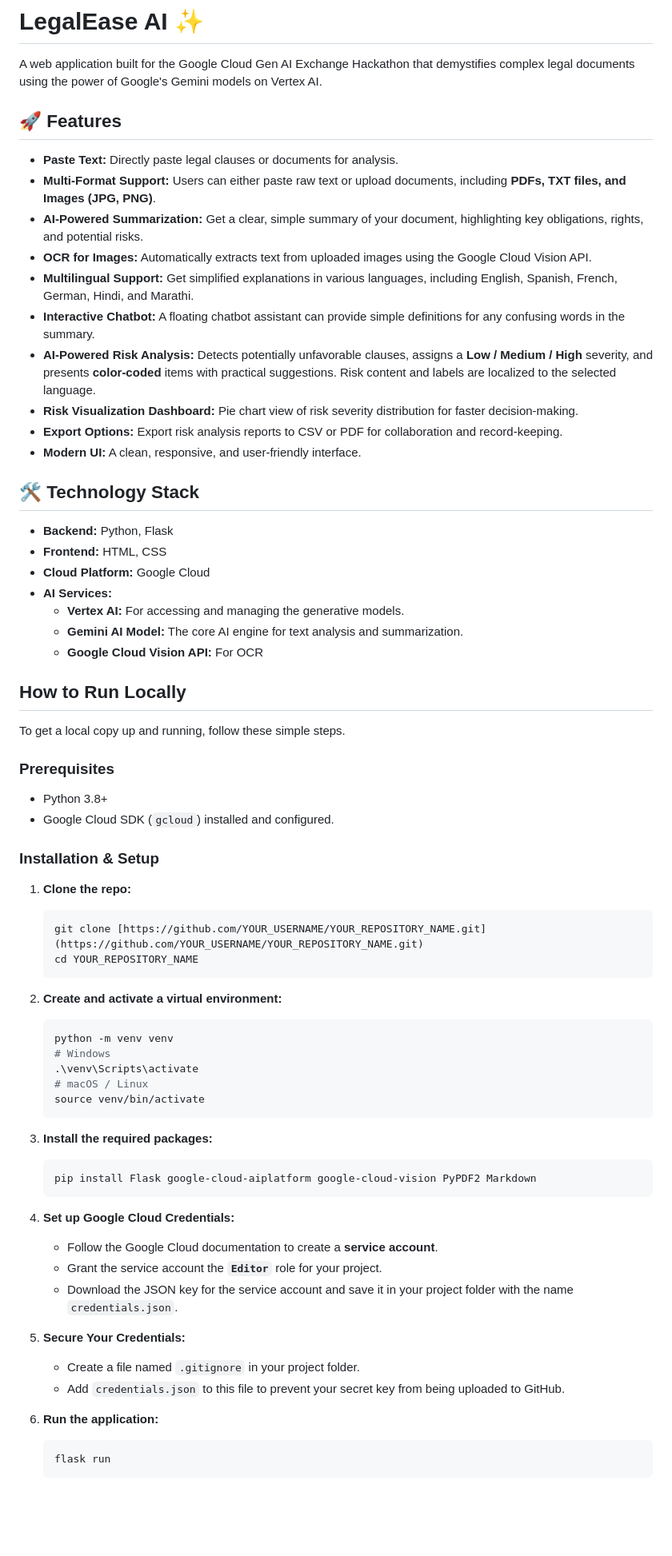
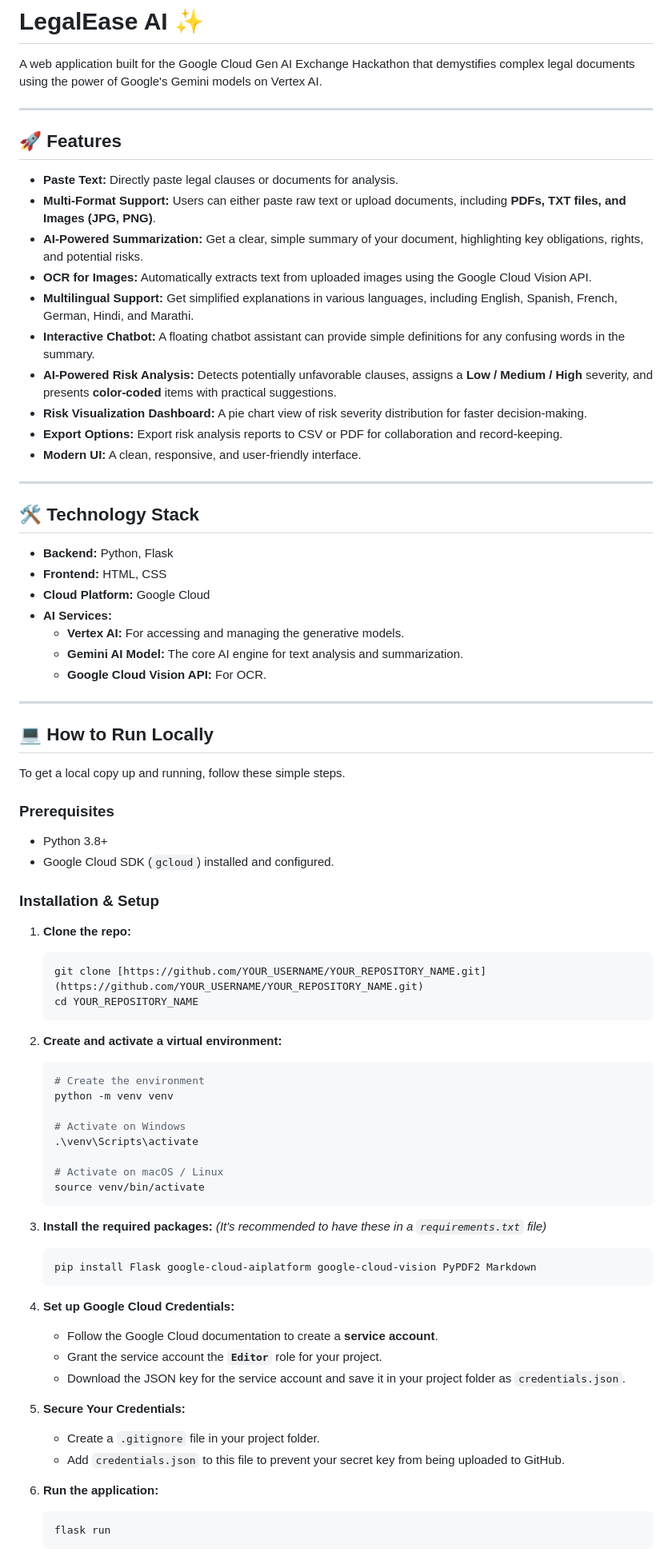
Before and after one commit to Somesh246-12/LegalEase-AI, a Markdown page: README.md, the part around one of its changes. Shown at 80% size. GitHub-like rendering; blank space fills up the shorter version.

````diff
--- a/README.md
+++ b/README.md
@@ -2,63 +2,78 @@
 
 A web application built for the Google Cloud Gen AI Exchange Hackathon that demystifies complex legal documents using the power of Google's Gemini models on Vertex AI.
 
+---
+
 ## 🚀 Features
 
-- **Paste Text:** Directly paste legal clauses or documents for analysis.
-- **Multi-Format Support:** Users can either paste raw text or upload documents, including **PDFs, TXT files, and Images (JPG, PNG)**.
-- **AI-Powered Summarization:** Get a clear, simple summary of your document, highlighting key obligations, rights, and potential risks.
-- **OCR for Images:** Automatically extracts text from uploaded images using the Google Cloud Vision API.
-- **Multilingual Support:** Get simplified explanations in various languages, including English, Spanish, French, German, Hindi, and Marathi.
-- **Interactive Chatbot:** A floating chatbot assistant can provide simple definitions for any confusing words in the summary.
-- **AI-Powered Risk Analysis:** Detects potentially unfavorable clauses, assigns a **Low / Medium / High** severity, and presents **color‑coded** items with practical suggestions. Risk content and labels are localized to the selected language.
-- **Risk Visualization Dashboard:** Pie chart view of risk severity distribution for faster decision-making.
-- **Export Options:** Export risk analysis reports to CSV or PDF for collaboration and record-keeping.
-- **Modern UI:** A clean, responsive, and user-friendly interface.
+-   **Paste Text:** Directly paste legal clauses or documents for analysis.
+-   **Multi-Format Support:** Users can either paste raw text or upload documents, including **PDFs, TXT files, and Images (JPG, PNG)**.
+-   **AI-Powered Summarization:** Get a clear, simple summary of your document, highlighting key obligations, rights, and potential risks.
+-   **OCR for Images:** Automatically extracts text from uploaded images using the Google Cloud Vision API.
+-   **Multilingual Support:** Get simplified explanations in various languages, including English, Spanish, French, German, Hindi, and Marathi.
+-   **Interactive Chatbot:** A floating chatbot assistant can provide simple definitions for any confusing words in the summary.
+-   **AI-Powered Risk Analysis:** Detects potentially unfavorable clauses, assigns a **Low / Medium / High** severity, and presents **color-coded** items with practical suggestions.
+-   **Risk Visualization Dashboard:** A pie chart view of risk severity distribution for faster decision-making.
+-   **Export Options:** Export risk analysis reports to CSV or PDF for collaboration and record-keeping.
+-   **Modern UI:** A clean, responsive, and user-friendly interface.
+
+---
 
 ## 🛠️ Technology Stack
 
-- **Backend:** Python, Flask
-- **Frontend:** HTML, CSS
-- **Cloud Platform:** Google Cloud
-- **AI Services:**
-    - **Vertex AI:** For accessing and managing the generative models.
-    - **Gemini AI Model:** The core AI engine for text analysis and summarization.
-    - **Google Cloud Vision API:** For OCR
+-   **Backend:** Python, Flask
+-   **Frontend:** HTML, CSS
+-   **Cloud Platform:** Google Cloud
+-   **AI Services:**
+    -   **Vertex AI:** For accessing and managing the generative models.
+    -   **Gemini AI Model:** The core AI engine for text analysis and summarization.
+    -   **Google Cloud Vision API:** For OCR.
 
-## How to Run Locally
+---
+
+## 💻 How to Run Locally
 
 To get a local copy up and running, follow these simple steps.
 
 ### Prerequisites
-* Python 3.8+
-* Google Cloud SDK (`gcloud`) installed and configured.
+
+-   Python 3.8+
+-   Google Cloud SDK (`gcloud`) installed and configured.
 
 ### Installation & Setup
+
 1.  **Clone the repo:**
     ```sh
     git clone [https://github.com/YOUR_USERNAME/YOUR_REPOSITORY_NAME.git](https://github.com/YOUR_USERNAME/YOUR_REPOSITORY_NAME.git)
     cd YOUR_REPOSITORY_NAME
     ```
+
 2.  **Create and activate a virtual environment:**
     ```sh
+    # Create the environment
     python -m venv venv
-    # Windows
+
+    # Activate on Windows
     .\venv\Scripts\activate
-    # macOS / Linux
+
+    # Activate on macOS / Linux
     source venv/bin/activate
     ```
+
 3.  **Install the required packages:**
+    *(It's recommended to have these in a `requirements.txt` file)*
     ```sh
     pip install Flask google-cloud-aiplatform google-cloud-vision PyPDF2 Markdown
     ```
+
 4.  **Set up Google Cloud Credentials:**
-    * Follow the Google Cloud documentation to create a **service account**.
-    * Grant the service account the **`Editor`** role for your project.
-    * Download the JSON key for the service account and save it in your project folder with the name `credentials.json`.
+    -   Follow the Google Cloud documentation to create a **service account**.
+    -   Grant the service account the **`Editor`** role for your project.
+    -   Download the JSON key for the service account and save it in your project folder as `credentials.json`.
 
 5.  **Secure Your Credentials:**
-    * Create a file named `.gitignore` in your project folder.
-    * Add `credentials.json` to this file to prevent your secret key from being uploaded to GitHub.
+    -   Create a `.gitignore` file in your project folder.
+    -   Add `credentials.json` to this file to prevent your secret key from being uploaded to GitHub.
 
 6.  **Run the application:**
     ```sh
````
Also changed, not shown: other parts of README.md (+1 -25 lines).
